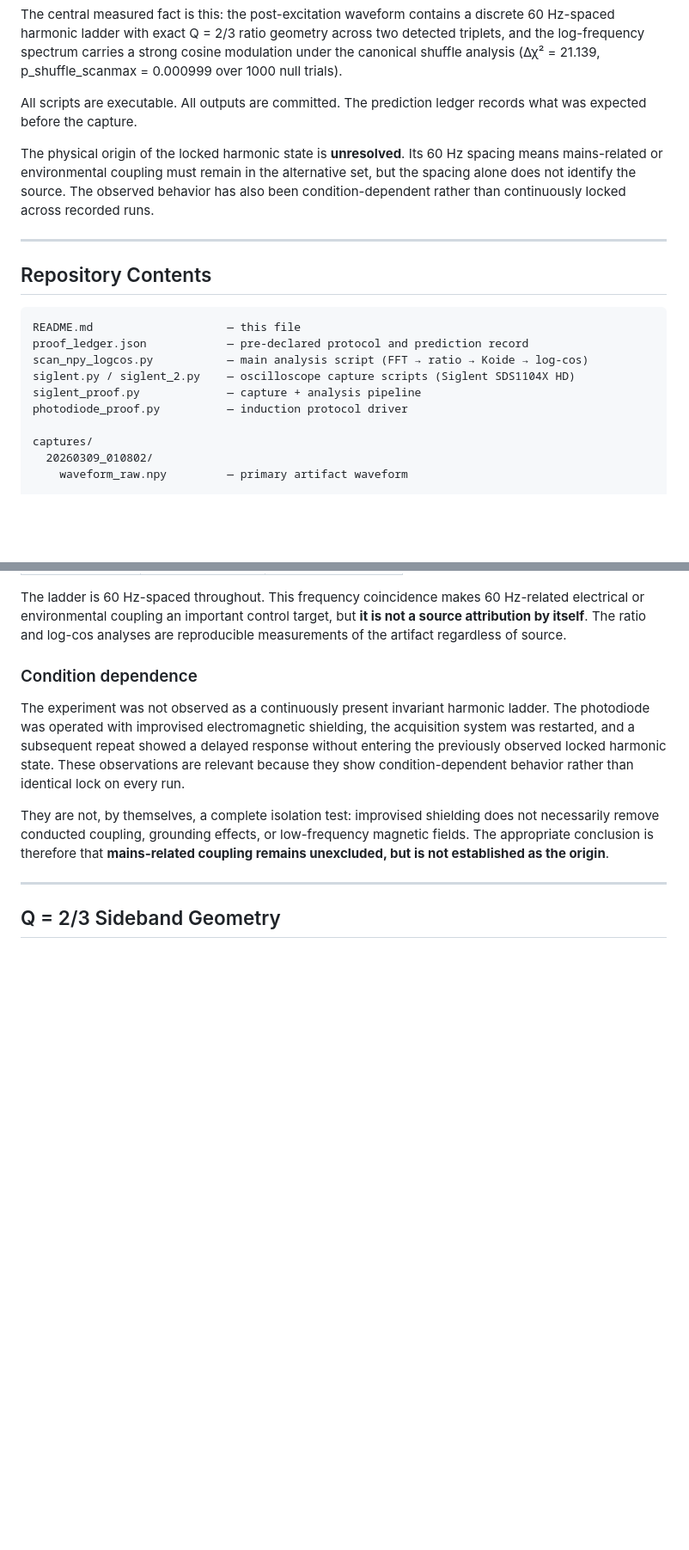
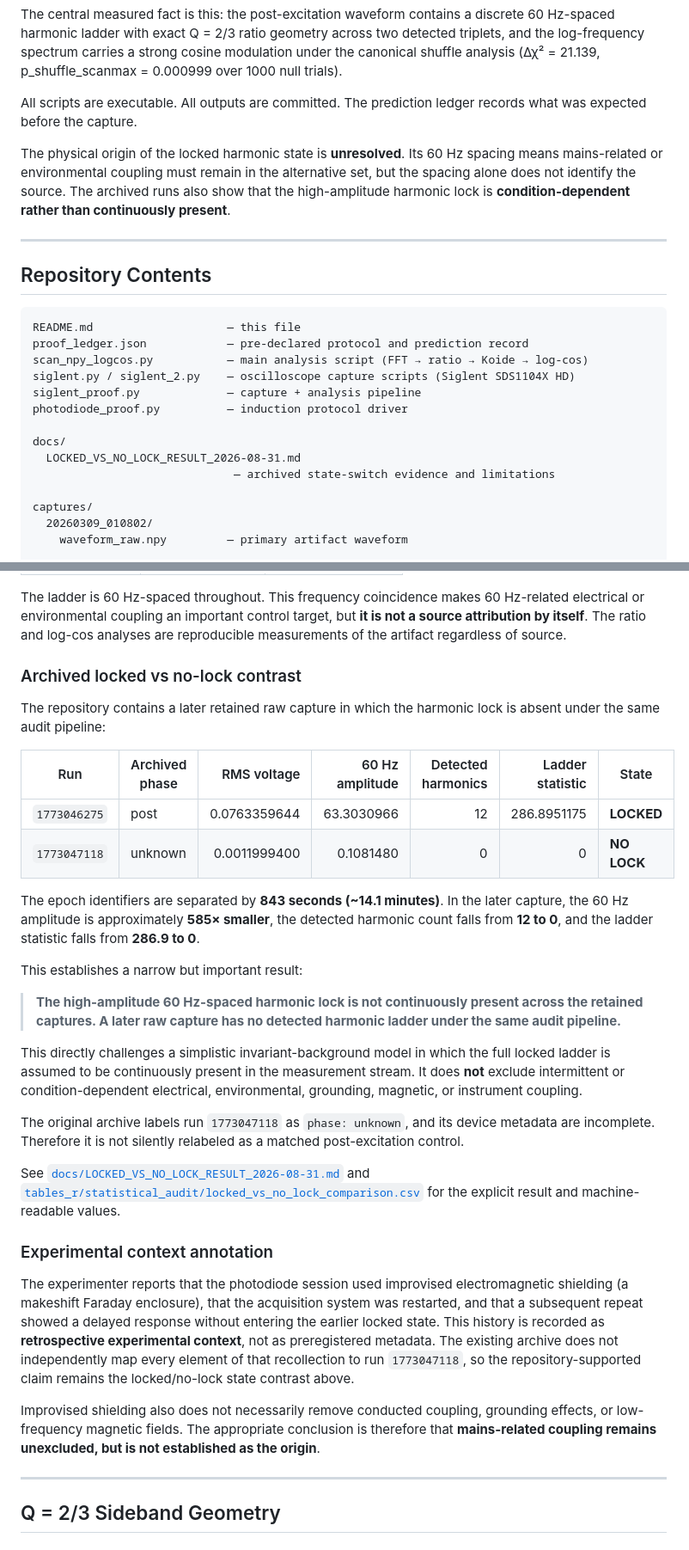
Before and after one commit to rickyjreyes/photodiode, a Markdown page: README.md, 2 parts joined by grey strips. Shown at 86% size. Rendered like a GitHub page; blank space fills up the shorter version.

Commit message:
Surface archived locked vs no-lock state contrast

```diff
--- a/README.md
+++ b/README.md
@@ -12,7 +12,7 @@ The central measured fact is this: the post-excitation waveform contains a discr
 
 All scripts are executable. All outputs are committed. The prediction ledger records what was expected before the capture.
 
-The physical origin of the locked harmonic state is **unresolved**. Its 60 Hz spacing means mains-related or environmental coupling must remain in the alternative set, but the spacing alone does not identify the source. The observed behavior has also been condition-dependent rather than continuously locked across recorded runs.
+The physical origin of the locked harmonic state is **unresolved**. Its 60 Hz spacing means mains-related or environmental coupling must remain in the alternative set, but the spacing alone does not identify the source. The archived runs also show that the high-amplitude harmonic lock is **condition-dependent rather than continuously present**.
 
 ---
 
@@ -25,6 +25,10 @@ scan_npy_logcos.py           — main analysis script (FFT → ratio → Koide
 siglent.py / siglent_2.py    — oscilloscope capture scripts (Siglent SDS1104X HD)
 siglent_proof.py             — capture + analysis pipeline
 photodiode_proof.py          — induction protocol driver
+
+docs/
+  LOCKED_VS_NO_LOCK_RESULT_2026-08-31.md
+                              — archived state-switch evidence and limitations
 
 captures/
   20260309_010802/
@@ -140,11 +144,32 @@ The FFT of the captured waveform resolves discrete peaks at integer multiples of
 
 The ladder is 60 Hz-spaced throughout. This frequency coincidence makes 60 Hz-related electrical or environmental coupling an important control target, but **it is not a source attribution by itself**. The ratio and log-cos analyses are reproducible measurements of the artifact regardless of source.
 
-### Condition dependence
+### Archived locked vs no-lock contrast
 
-The experiment was not observed as a continuously present invariant harmonic ladder. The photodiode was operated with improvised electromagnetic shielding, the acquisition system was restarted, and a subsequent repeat showed a delayed response without entering the previously observed locked harmonic state. These observations are relevant because they show condition-dependent behavior rather than identical lock on every run.
+The repository contains a later retained raw capture in which the harmonic lock is absent under the same audit pipeline:
 
-They are not, by themselves, a complete isolation test: improvised shielding does not necessarily remove conducted coupling, grounding effects, or low-frequency magnetic fields. The appropriate conclusion is therefore that **mains-related coupling remains unexcluded, but is not established as the origin**.
+| Run | Archived phase | RMS voltage | 60 Hz amplitude | Detected harmonics | Ladder statistic | State |
+|---|---|---:|---:|---:|---:|---|
+| `1773046275` | post | 0.0763359644 | 63.3030966 | 12 | 286.8951175 | **LOCKED** |
+| `1773047118` | unknown | 0.0011999400 | 0.1081480 | 0 | 0 | **NO LOCK** |
+
+The epoch identifiers are separated by **843 seconds (~14.1 minutes)**. In the later capture, the 60 Hz amplitude is approximately **585× smaller**, the detected harmonic count falls from **12 to 0**, and the ladder statistic falls from **286.9 to 0**.
+
+This establishes a narrow but important result:
+
+> **The high-amplitude 60 Hz-spaced harmonic lock is not continuously present across the retained captures. A later raw capture has no detected harmonic ladder under the same audit pipeline.**
+
+This directly challenges a simplistic invariant-background model in which the full locked ladder is assumed to be continuously present in the measurement stream. It does **not** exclude intermittent or condition-dependent electrical, environmental, grounding, magnetic, or instrument coupling.
+
+The original archive labels run `1773047118` as `phase: unknown`, and its device metadata are incomplete. Therefore it is not silently relabeled as a matched post-excitation control.
+
+See [`docs/LOCKED_VS_NO_LOCK_RESULT_2026-08-31.md`](docs/LOCKED_VS_NO_LOCK_RESULT_2026-08-31.md) and [`tables_r/statistical_audit/locked_vs_no_lock_comparison.csv`](tables_r/statistical_audit/locked_vs_no_lock_comparison.csv) for the explicit result and machine-readable values.
+
+### Experimental context annotation
+
+The experimenter reports that the photodiode session used improvised electromagnetic shielding (a makeshift Faraday enclosure), that the acquisition system was restarted, and that a subsequent repeat showed a delayed response without entering the earlier locked state. This history is recorded as **retrospective experimental context**, not as preregistered metadata. The existing archive does not independently map every element of that recollection to run `1773047118`, so the repository-supported claim remains the locked/no-lock state contrast above.
+
+Improvised shielding also does not necessarily remove conducted coupling, grounding effects, or low-frequency magnetic fields. The appropriate conclusion is therefore that **mains-related coupling remains unexcluded, but is not established as the origin**.
 
 ---
 
```
Also changed, not shown: other parts of README.md (+4 -2 lines).
